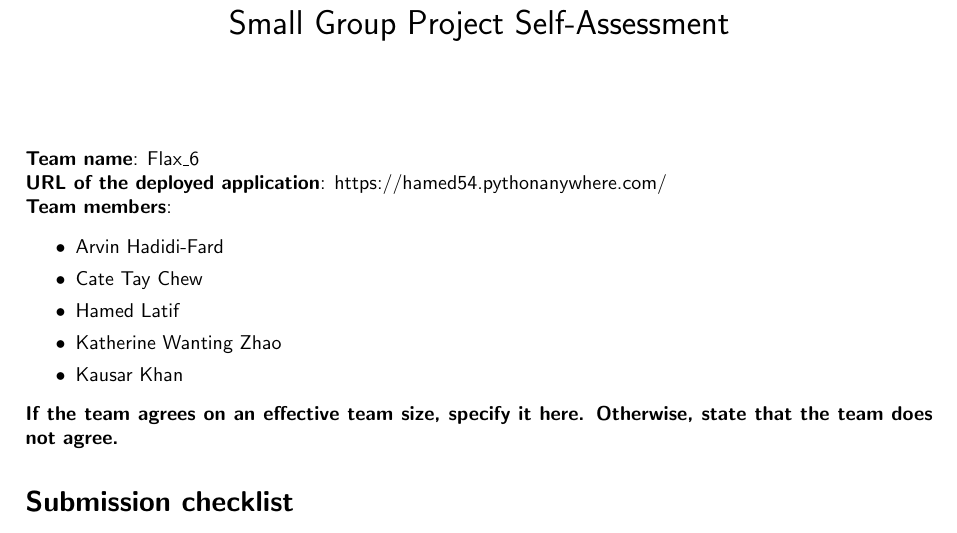
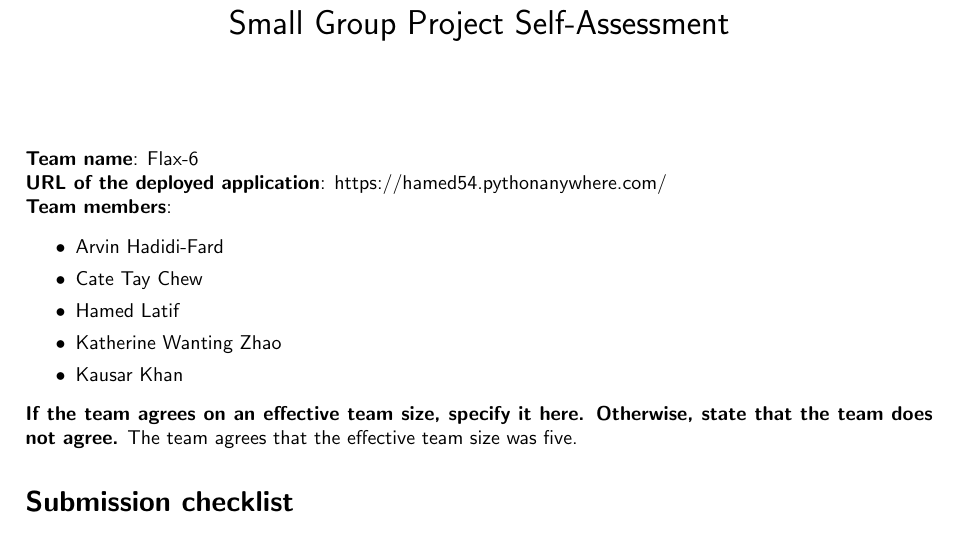
Before and after one commit to catechew/flax_6_2025, a LaTeX document (self-assessment.tex): part of page 1 of 2, cut so that both start at the same text. Compiled offline with pdfLaTeX.

Commit message:
Docs: update self-assessment effective team size

```diff
--- a/self-assessment.tex
+++ b/self-assessment.tex
@@ -14,7 +14,7 @@
 %%% Lines starting with %%% are comment lines.
 %%% Fill out the form by removing all comment lines and replacing them by the suggested content.
 
-\noindent\textbf{Team name}: Flax\_6
+\noindent\textbf{Team name}: Flax-6
 
 \noindent\textbf{URL of the deployed application}: https://hamed54.pythonanywhere.com/
 
@@ -29,7 +29,7 @@
 \end{itemize}
 
 \noindent\textbf{If the team agrees on an effective team size, specify it here.  Otherwise, state that the team does not agree.}
-%%% Insert effective team size or �did not agree� here.
+The team agrees that the effective team size was five.
 
 \section*{Submission checklist}
 \begin{tabular}{|p{15mm}|p{13cm}|}
```
